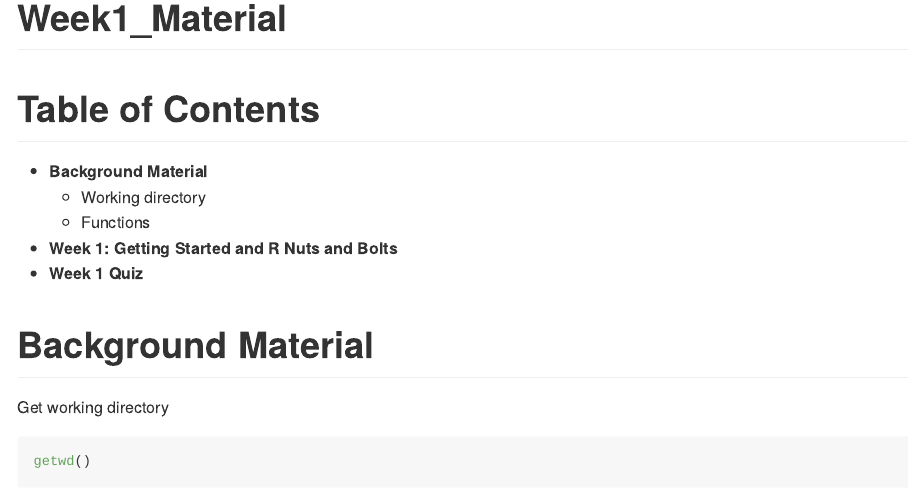
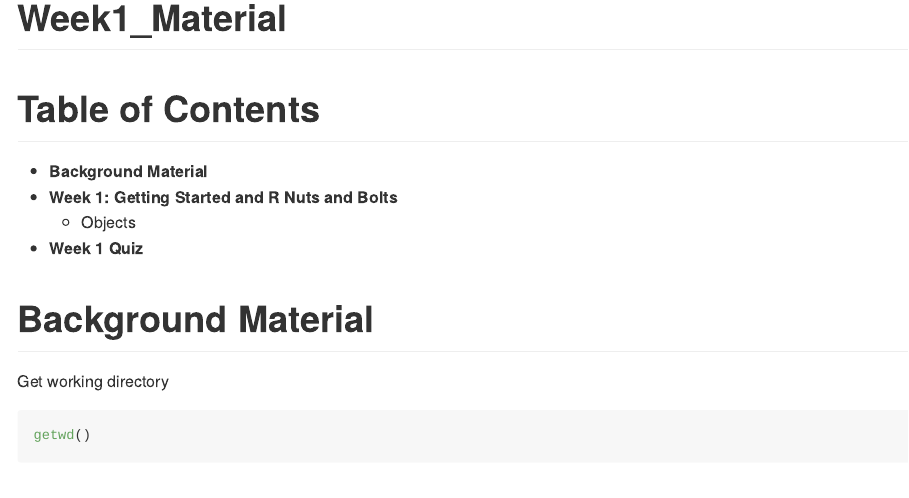
Before and after one commit to timmyang/R_Programming, an R Markdown document (1_class_notes/Week1.Rmd): the page in a window 1100 px wide, from its top. Rendered offline with R 4.5, knitr and Pandoc, with nearby package versions; code that draws random numbers runs with fixed seeds of ours.

Commit message:
11/29/2020 9:41 PM

```diff
--- a/1_class_notes/Week1.Rmd
+++ b/1_class_notes/Week1.Rmd
@@ -5,9 +5,8 @@ output: rmarkdown::github_document
 # Table of Contents
 
 - **Background Material**
-  - Working directory
-  - Functions
 - **Week 1: Getting Started and R Nuts and Bolts**
+  - Objects
 - **Week 1 Quiz**
 
 # Background Material
```
